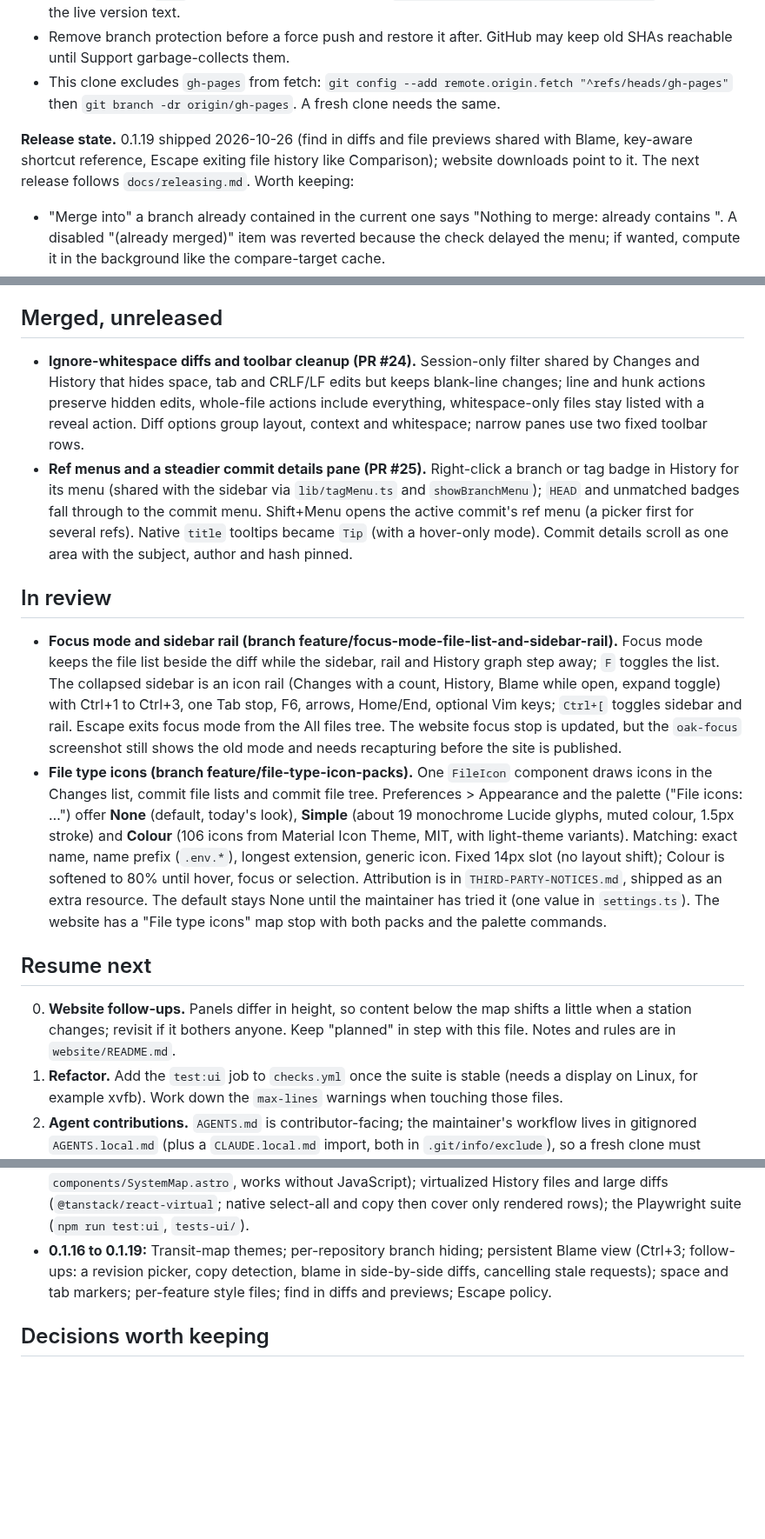
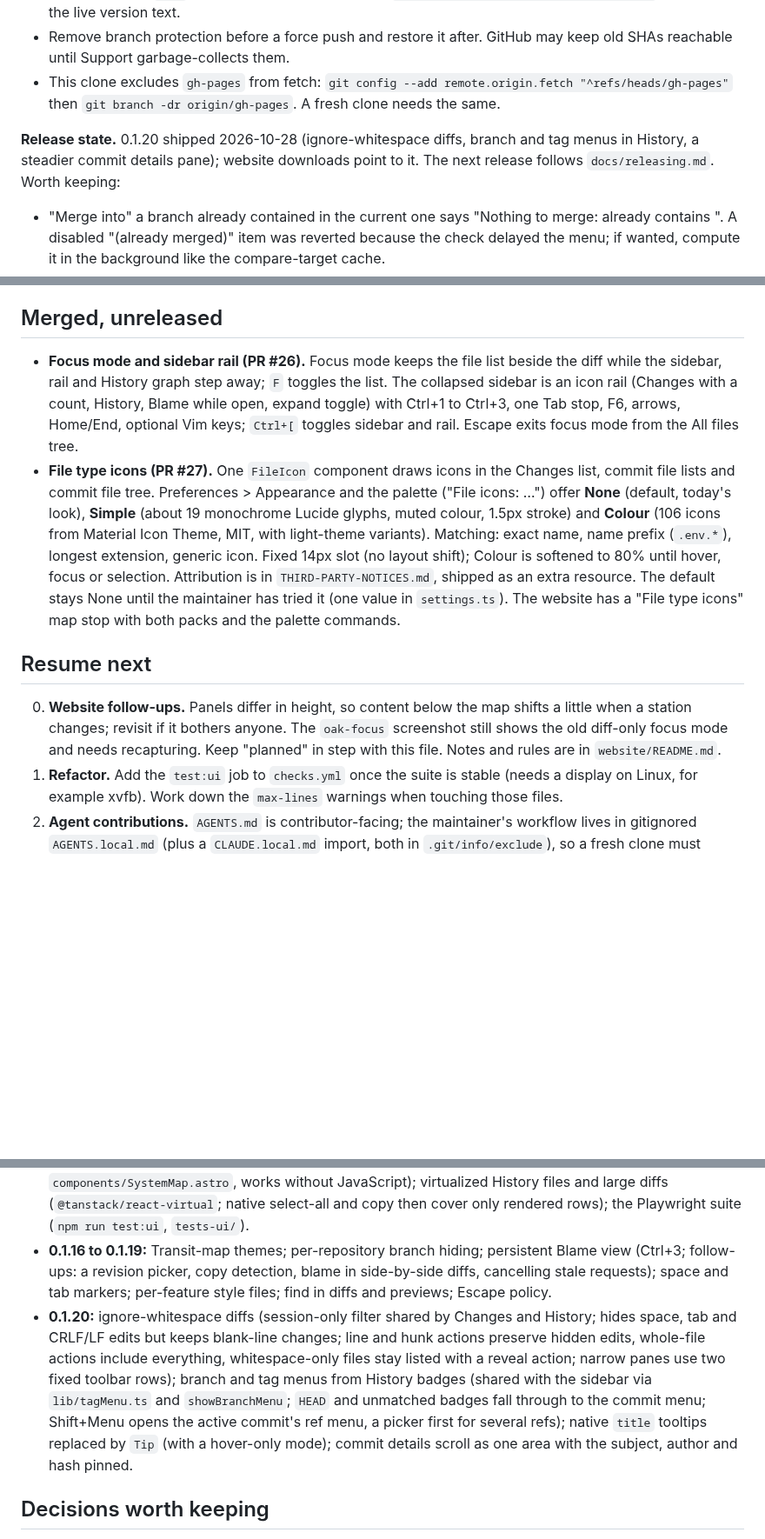
Before and after one commit to benfo/oak, a Markdown page: ROADMAP.md, 3 parts joined by grey strips. Shown at 87% size. Rendered like a GitHub page; blank space fills up the shorter version.

Commit message:
Update the roadmap for 0.1.20 and the merged focus mode and file icons

```diff
--- a/ROADMAP.md
+++ b/ROADMAP.md
@@ -13,7 +13,7 @@ Lessons for a future history rewrite or tag move:
 - Remove branch protection before a force push and restore it after. GitHub may keep old SHAs reachable until Support garbage-collects them.
 - This clone excludes `gh-pages` from fetch: `git config --add remote.origin.fetch "^refs/heads/gh-pages"` then `git branch -dr origin/gh-pages`. A fresh clone needs the same.
 
-**Release state.** 0.1.19 shipped 2026-10-26 (find in diffs and file previews shared with Blame, key-aware shortcut reference, Escape exiting file history like Comparison); website downloads point to it. The next release follows `docs/releasing.md`. Worth keeping:
+**Release state.** 0.1.20 shipped 2026-10-28 (ignore-whitespace diffs, branch and tag menus in History, a steadier commit details pane); website downloads point to it. The next release follows `docs/releasing.md`. Worth keeping:
 
 - "Merge into" a branch already contained in the current one says "Nothing to merge: <branch> already contains <ref>". A disabled "(already merged)" item was reverted because the check delayed the menu; if wanted, compute it in the background like the compare-target cache.
 - V switches List/Tree from the diff as well as the lists (`switchView`, `diff` role in `lib/keymap.ts`); it does nothing in the graph, sidebar, toolbar or History's All files.
@@ -22,17 +22,12 @@ Lessons for a future history rewrite or tag move:
 
 ## Merged, unreleased
 
-- **Ignore-whitespace diffs and toolbar cleanup (PR #24).** Session-only filter shared by Changes and History that hides space, tab and CRLF/LF edits but keeps blank-line changes; line and hunk actions preserve hidden edits, whole-file actions include everything, whitespace-only files stay listed with a reveal action. Diff options group layout, context and whitespace; narrow panes use two fixed toolbar rows.
-- **Ref menus and a steadier commit details pane (PR #25).** Right-click a branch or tag badge in History for its menu (shared with the sidebar via `lib/tagMenu.ts` and `showBranchMenu`); `HEAD` and unmatched badges fall through to the commit menu. Shift+Menu opens the active commit's ref menu (a picker first for several refs). Native `title` tooltips became `Tip` (with a hover-only mode). Commit details scroll as one area with the subject, author and hash pinned.
-
-## In review
-
-- **Focus mode and sidebar rail (branch feature/focus-mode-file-list-and-sidebar-rail).** Focus mode keeps the file list beside the diff while the sidebar, rail and History graph step away; `F` toggles the list. The collapsed sidebar is an icon rail (Changes with a count, History, Blame while open, expand toggle) with Ctrl+1 to Ctrl+3, one Tab stop, F6, arrows, Home/End, optional Vim keys; `Ctrl+[` toggles sidebar and rail. Escape exits focus mode from the All files tree. The website focus stop is updated, but the `oak-focus` screenshot still shows the old mode and needs recapturing before the site is published.
-- **File type icons (branch feature/file-type-icon-packs).** One `FileIcon` component draws icons in the Changes list, commit file lists and commit file tree. Preferences > Appearance and the palette ("File icons: …") offer **None** (default, today's look), **Simple** (about 19 monochrome Lucide glyphs, muted colour, 1.5px stroke) and **Colour** (106 icons from Material Icon Theme, MIT, with light-theme variants). Matching: exact name, name prefix (`.env.*`), longest extension, generic icon. Fixed 14px slot (no layout shift); Colour is softened to 80% until hover, focus or selection. Attribution is in `THIRD-PARTY-NOTICES.md`, shipped as an extra resource. The default stays None until the maintainer has tried it (one value in `settings.ts`). The website has a "File type icons" map stop with both packs and the palette commands.
+- **Focus mode and sidebar rail (PR #26).** Focus mode keeps the file list beside the diff while the sidebar, rail and History graph step away; `F` toggles the list. The collapsed sidebar is an icon rail (Changes with a count, History, Blame while open, expand toggle) with Ctrl+1 to Ctrl+3, one Tab stop, F6, arrows, Home/End, optional Vim keys; `Ctrl+[` toggles sidebar and rail. Escape exits focus mode from the All files tree.
+- **File type icons (PR #27).** One `FileIcon` component draws icons in the Changes list, commit file lists and commit file tree. Preferences > Appearance and the palette ("File icons: …") offer **None** (default, today's look), **Simple** (about 19 monochrome Lucide glyphs, muted colour, 1.5px stroke) and **Colour** (106 icons from Material Icon Theme, MIT, with light-theme variants). Matching: exact name, name prefix (`.env.*`), longest extension, generic icon. Fixed 14px slot (no layout shift); Colour is softened to 80% until hover, focus or selection. Attribution is in `THIRD-PARTY-NOTICES.md`, shipped as an extra resource. The default stays None until the maintainer has tried it (one value in `settings.ts`). The website has a "File type icons" map stop with both packs and the palette commands.
 
 ## Resume next
 
-0. **Website follow-ups.** Panels differ in height, so content below the map shifts a little when a station changes; revisit if it bothers anyone. Keep "planned" in step with this file. Notes and rules are in `website/README.md`.
+0. **Website follow-ups.** Panels differ in height, so content below the map shifts a little when a station changes; revisit if it bothers anyone. The `oak-focus` screenshot still shows the old diff-only focus mode and needs recapturing. Keep "planned" in step with this file. Notes and rules are in `website/README.md`.
 1. **Refactor.** Add the `test:ui` job to `checks.yml` once the suite is stable (needs a display on Linux, for example xvfb). Work down the `max-lines` warnings when touching those files.
 2. **Agent contributions.** `AGENTS.md` is contributor-facing; the maintainer's workflow lives in gitignored `AGENTS.local.md` (plus a `CLAUDE.local.md` import, both in `.git/info/exclude`), so a fresh clone must recreate them. Open: how to check that agent-written PRs follow the rules (PR template checklist, CI).
 3. **Code signing.** Windows marks downloads with Mark of the Web, so users must Unblock the installer (the website explains). The fix is signing: SignPath Foundation is free for open source and Oak is now public; compare Azure Artifact Signing (about $10 a month, `win.azureSignOptions`, no hardware token). SmartScreen may warn until reputation builds. Needs the maintainer to set up the account.
@@ -48,6 +43,7 @@ Versions are approximate before 0.1.8. Details per release are in `CHANGELOG.md`
 - **0.1.8 to 0.1.11:** simpler branch comparison and History scope menu; stage-all prompt on empty commit; diff context steps and Ctrl+Shift+D; open pull request for GitHub, GitLab, Bitbucket and Azure DevOps; Ctrl+scroll zoom; pinned "Working changes" row; diff copy; Preferences > Git; History All files tree and per-file history.
 - **0.1.12 to 0.1.15:** tab model (one stop per collection, F6 pane jumps); conflict handling (auto-switch, Abort/Continue banner, open in merge tool, marker warning; no built-in resolution editor by design); changed files as List or Tree (V); the "system map" website (`website/src/data/lines.ts`, `components/SystemMap.astro`, works without JavaScript); virtualized History files and large diffs (`@tanstack/react-virtual`; native select-all and copy then cover only rendered rows); the Playwright suite (`npm run test:ui`, `tests-ui/`).
 - **0.1.16 to 0.1.19:** Transit-map themes; per-repository branch hiding; persistent Blame view (Ctrl+3; follow-ups: a revision picker, copy detection, blame in side-by-side diffs, cancelling stale requests); space and tab markers; per-feature style files; find in diffs and previews; Escape policy.
+- **0.1.20:** ignore-whitespace diffs (session-only filter shared by Changes and History; hides space, tab and CRLF/LF edits but keeps blank-line changes; line and hunk actions preserve hidden edits, whole-file actions include everything, whitespace-only files stay listed with a reveal action; narrow panes use two fixed toolbar rows); branch and tag menus from History badges (shared with the sidebar via `lib/tagMenu.ts` and `showBranchMenu`; `HEAD` and unmatched badges fall through to the commit menu; Shift+Menu opens the active commit's ref menu, a picker first for several refs); native `title` tooltips replaced by `Tip` (with a hover-only mode); commit details scroll as one area with the subject, author and hash pinned.
 
 ## Decisions worth keeping
 
```
Also changed, not shown: other parts of ROADMAP.md (+1 -1 lines).
